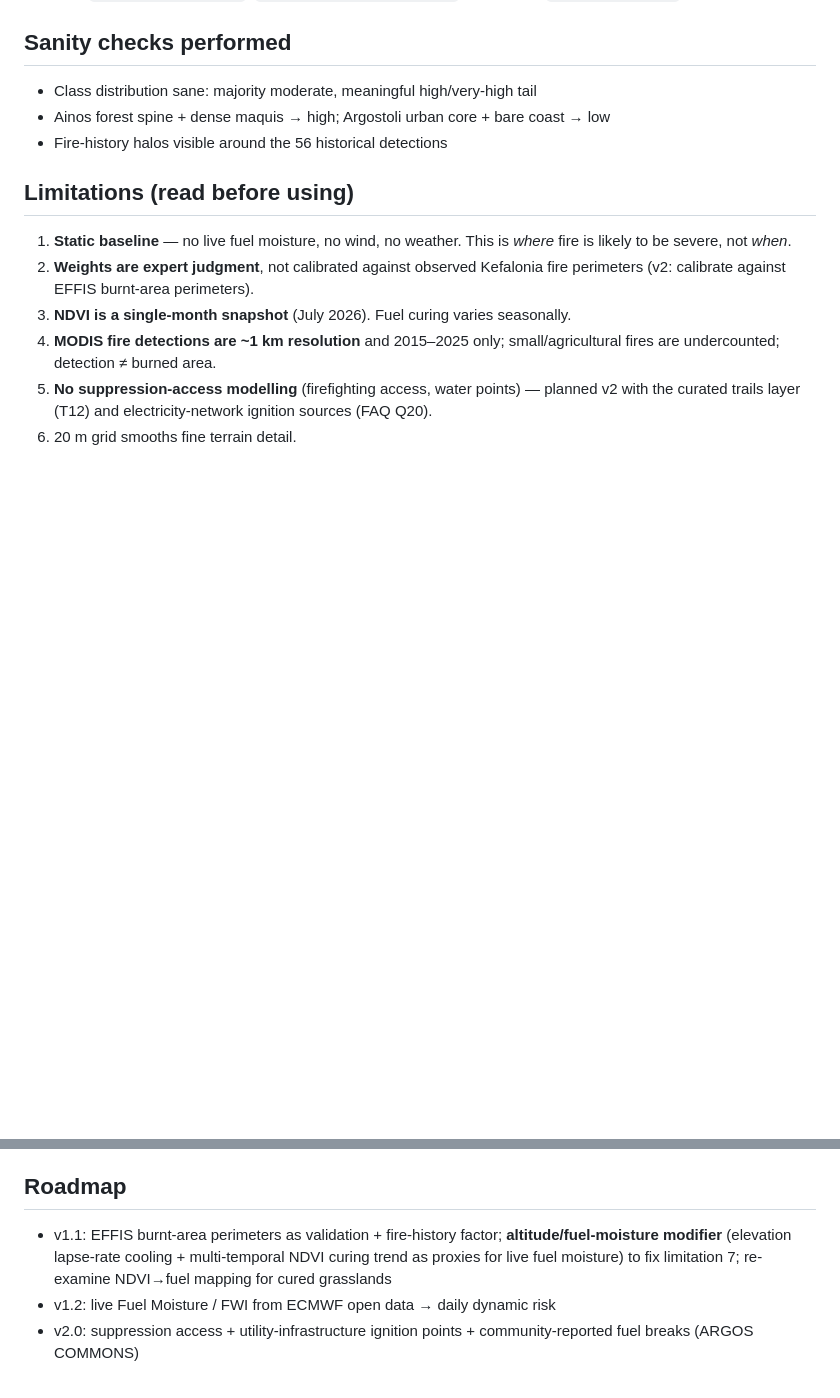
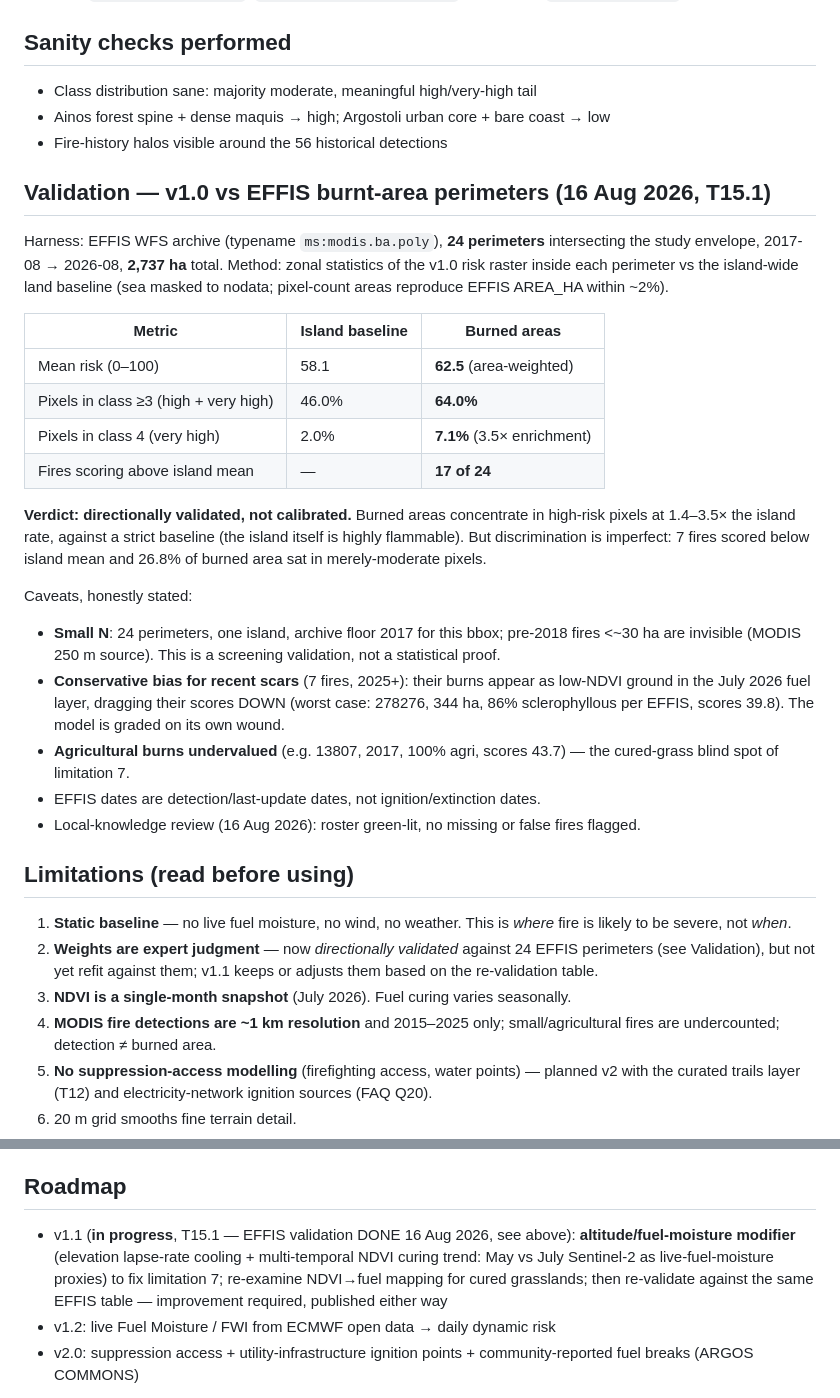
Before and after one commit to argos-geo/kefalonia-digital-twin, a Markdown page: METHODOLOGY_Wildfire_Risk.md, 2 parts joined by grey strips. Drawn GitHub-style; blank space fills up the shorter version.

Commit message:
changes in wildfire methodology

```diff
--- a/METHODOLOGY_Wildfire_Risk.md
+++ b/METHODOLOGY_Wildfire_Risk.md
@@ -32,11 +32,43 @@ Stored in PostGIS (`argos.wildfire_risk`, `argos.wildfire_risk_class`) and MinIO
 - Ainos forest spine + dense maquis → high; Argostoli urban core + bare coast → low
 - Fire-history halos visible around the 56 historical detections
 
+## Validation — v1.0 vs EFFIS burnt-area perimeters (16 Aug 2026, T15.1)
+
+Harness: EFFIS WFS archive (typename `ms:modis.ba.poly`), **24 perimeters** intersecting the
+study envelope, 2017-08 → 2026-08, **2,737 ha** total. Method: zonal statistics of the v1.0
+risk raster inside each perimeter vs the island-wide land baseline (sea masked to nodata;
+pixel-count areas reproduce EFFIS AREA_HA within ~2%).
+
+| Metric | Island baseline | Burned areas |
+|---|---|---|
+| Mean risk (0–100) | 58.1 | **62.5** (area-weighted) |
+| Pixels in class ≥3 (high + very high) | 46.0% | **64.0%** |
+| Pixels in class 4 (very high) | 2.0% | **7.1%** (3.5× enrichment) |
+| Fires scoring above island mean | — | **17 of 24** |
+
+**Verdict: directionally validated, not calibrated.** Burned areas concentrate in high-risk
+pixels at 1.4–3.5× the island rate, against a strict baseline (the island itself is highly
+flammable). But discrimination is imperfect: 7 fires scored below island mean and 26.8% of
+burned area sat in merely-moderate pixels.
+
+Caveats, honestly stated:
+- **Small N**: 24 perimeters, one island, archive floor 2017 for this bbox; pre-2018 fires
+  <~30 ha are invisible (MODIS 250 m source). This is a screening validation, not a
+  statistical proof.
+- **Conservative bias for recent scars** (7 fires, 2025+): their burns appear as low-NDVI
+  ground in the July 2026 fuel layer, dragging their scores DOWN (worst case: 278276,
+  344 ha, 86% sclerophyllous per EFFIS, scores 39.8). The model is graded on its own wound.
+- **Agricultural burns undervalued** (e.g. 13807, 2017, 100% agri, scores 43.7) — the
+  cured-grass blind spot of limitation 7.
+- EFFIS dates are detection/last-update dates, not ignition/extinction dates.
+- Local-knowledge review (16 Aug 2026): roster green-lit, no missing or false fires flagged.
+
 ## Limitations (read before using)
 1. **Static baseline** — no live fuel moisture, no wind, no weather. This is *where* fire is
    likely to be severe, not *when*.
-2. **Weights are expert judgment**, not calibrated against observed Kefalonia fire perimeters
-   (v2: calibrate against EFFIS burnt-area perimeters).
+2. **Weights are expert judgment** — now *directionally validated* against 24 EFFIS
+   perimeters (see Validation), but not yet refit against them; v1.1 keeps or adjusts them
+   based on the re-validation table.
 3. **NDVI is a single-month snapshot** (July 2026). Fuel curing varies seasonally.
 4. **MODIS fire detections are ~1 km resolution** and 2015–2025 only; small/agricultural
    fires are undercounted; detection ≠ burned area.
@@ -51,10 +83,11 @@ Stored in PostGIS (`argos.wildfire_risk`, `argos.wildfire_risk_class`) and MinIO
    (Raised by local-knowledge review, 15 Aug 2026 — the sanity check working as designed.)
 
 ## Roadmap
-- v1.1: EFFIS burnt-area perimeters as validation + fire-history factor;
+- v1.1 (**in progress**, T15.1 — EFFIS validation DONE 16 Aug 2026, see above):
   **altitude/fuel-moisture modifier** (elevation lapse-rate cooling + multi-temporal
-  NDVI curing trend as proxies for live fuel moisture) to fix limitation 7;
-  re-examine NDVI→fuel mapping for cured grasslands
+  NDVI curing trend: May vs July Sentinel-2 as live-fuel-moisture proxies) to fix
+  limitation 7; re-examine NDVI→fuel mapping for cured grasslands; then re-validate
+  against the same EFFIS table — improvement required, published either way
 - v1.2: live Fuel Moisture / FWI from ECMWF open data → daily dynamic risk
 - v2.0: suppression access + utility-infrastructure ignition points + community-reported fuel breaks (ARGOS COMMONS)
 
```
